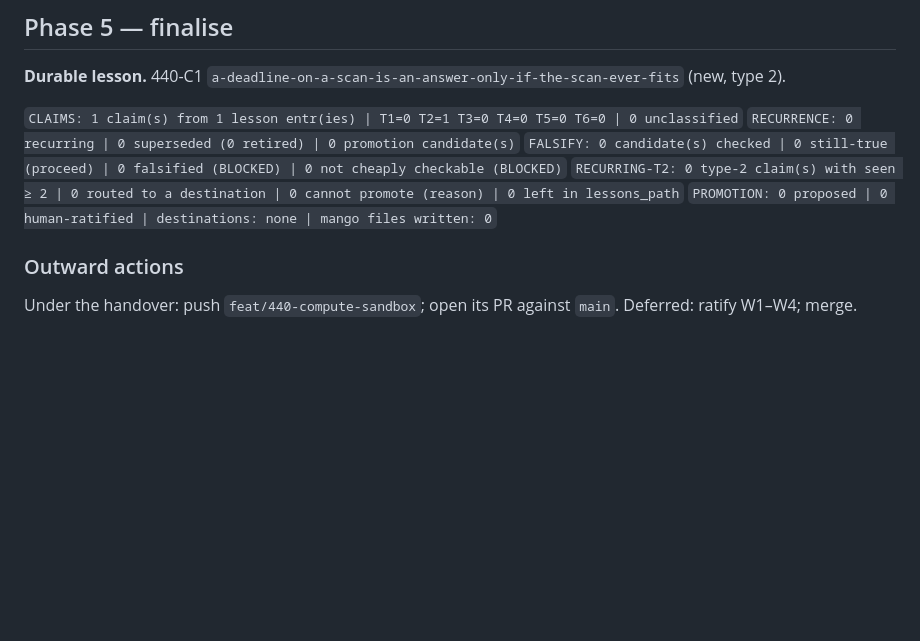
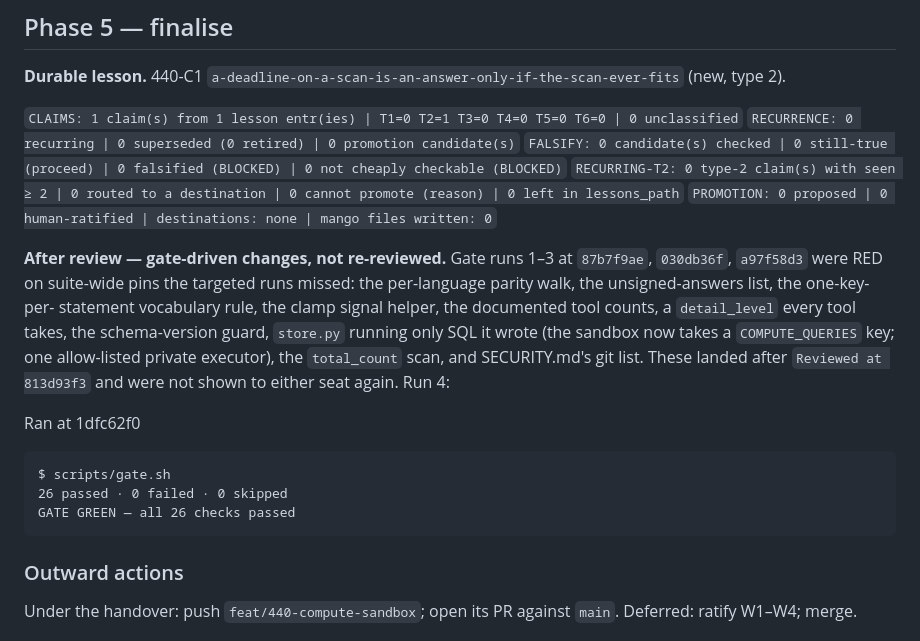
Before and after one commit to cuongdinhngo/code-atlas, a Markdown page: docs/tasks/440_compute-sandbox-and-contract.md, the part around the change. Drawn GitHub-style; blank space fills up the shorter version.

Commit message:
docs(440): the final gate ran green on 1dfc62f0

````diff
--- a/docs/tasks/440_compute-sandbox-and-contract.md
+++ b/docs/tasks/440_compute-sandbox-and-contract.md
@@ -159,6 +159,21 @@ Reviewed at 813d93f3
 `RECURRING-T2: 0 type-2 claim(s) with seen ≥ 2 | 0 routed to a destination | 0 cannot promote (reason) | 0 left in lessons_path`
 `PROMOTION: 0 proposed | 0 human-ratified | destinations: none | mango files written: 0`
 
+**After review — gate-driven changes, not re-reviewed.** Gate runs 1–3 at `87b7f9ae`, `030db36f`, `a97f58d3` were RED
+on suite-wide pins the targeted runs missed: the per-language parity walk, the unsigned-answers list, the one-key-per-
+statement vocabulary rule, the clamp signal helper, the documented tool counts, a `detail_level` every tool takes,
+the schema-version guard, `store.py` running only SQL it wrote (the sandbox now takes a `COMPUTE_QUERIES` key; one
+allow-listed private executor), the `total_count` scan, and SECURITY.md's git list. These landed after
+`Reviewed at 813d93f3` and were not shown to either seat again. Run 4:
+
+Ran at 1dfc62f0
+
+```
+$ scripts/gate.sh
+26 passed · 0 failed · 0 skipped
+GATE GREEN — all 26 checks passed
+```
+
 ### Outward actions
 
 Under the handover: push `feat/440-compute-sandbox`; open its PR against `main`. Deferred: ratify W1–W4; merge.
````
